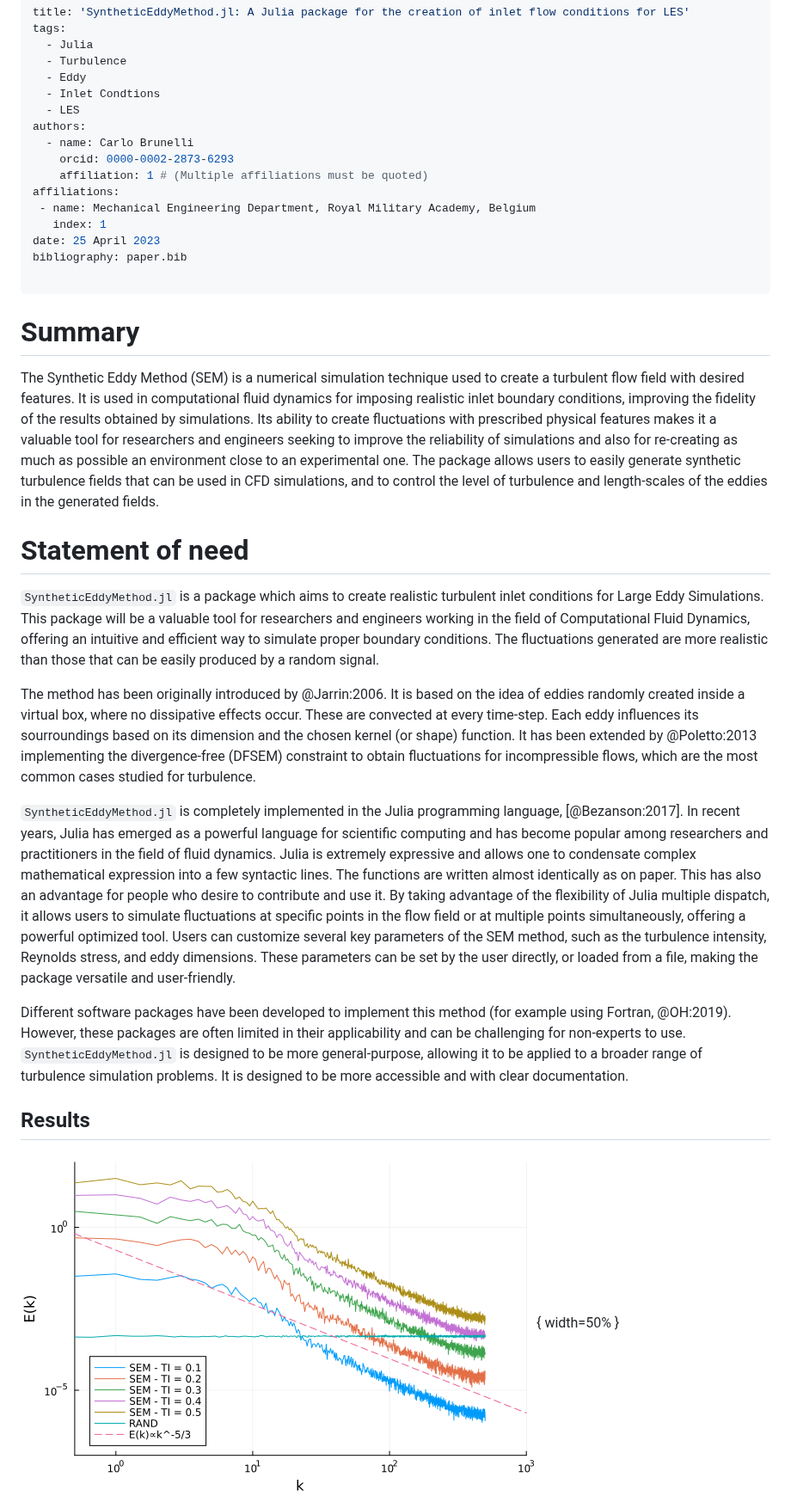
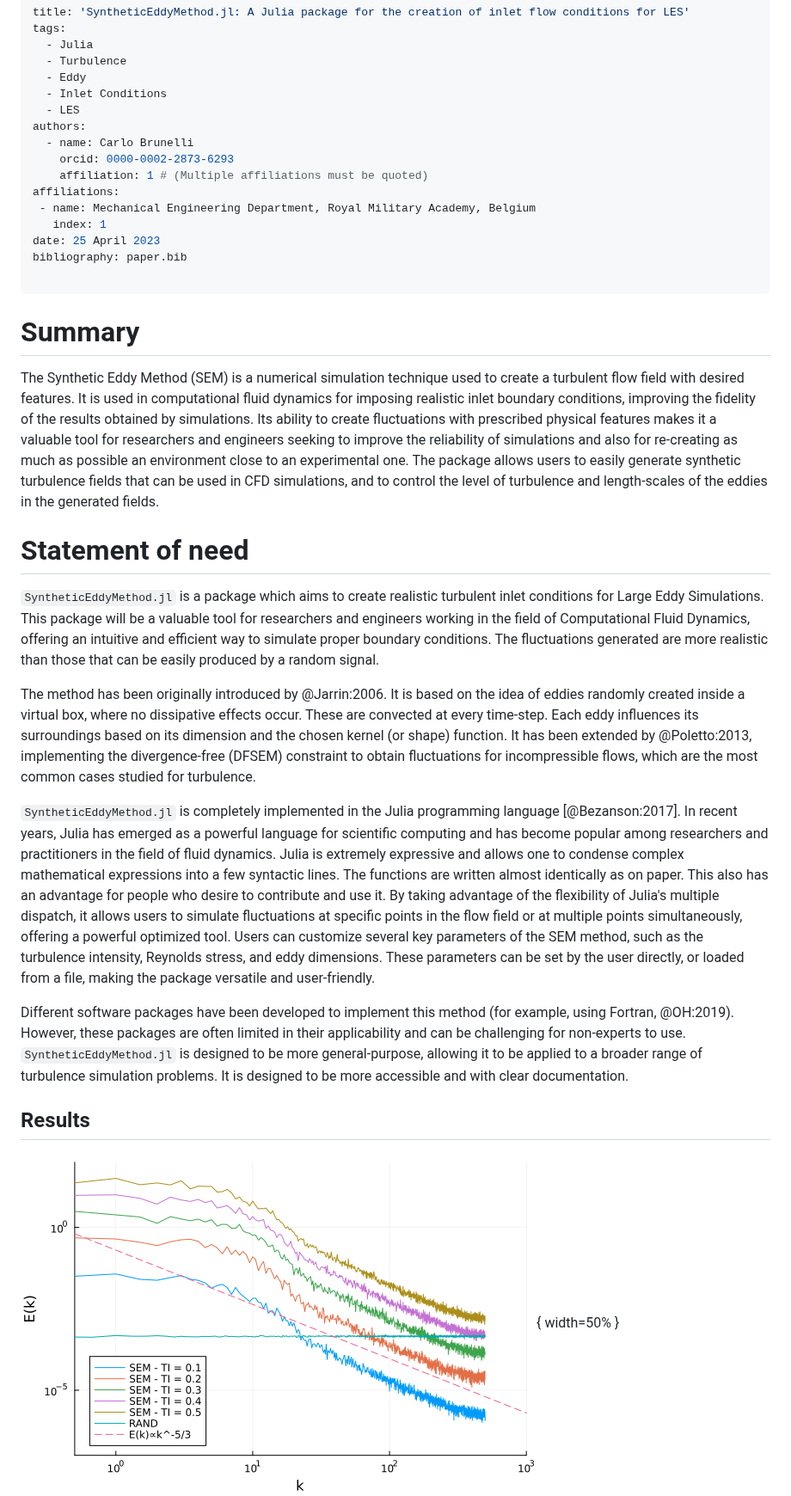
Before and after one commit to carlodev/SyntheticEddyMethod.jl, a Markdown page: paper.md, the part around one of its changes. Shown at 86% size. GitHub-like rendering.

Commit message:
Update paper.md
Minor English changes

```diff
--- a/paper.md
+++ b/paper.md
@@ -4,7 +4,7 @@ tags:
   - Julia
   - Turbulence
   - Eddy
-  - Inlet Condtions
+  - Inlet Conditions
   - LES
 authors:
   - name: Carlo Brunelli
@@ -19,17 +19,17 @@ bibliography: paper.bib
 ---
 
 # Summary
-The Synthetic Eddy Method (SEM) is a numerical simulation technique used to create a turbulent flow field with desired features. It is used in computational fluid dynamics for imposing realistic inlet boundary conditions, improving the fidelity of the results obtained by simulations. Its ability to create fluctuations with prescribed physical features makes it a valuable tool for researchers and engineers seeking to improve the reliability of simulations and also for re-creating as much as possible an environment close to an experimental one. The package allows users to easily generate synthetic turbulence fields that can be used in CFD simulations, and to control the level of turbulence  and length-scales of the eddies in the generated fields.
+The Synthetic Eddy Method (SEM) is a numerical simulation technique used to create a turbulent flow field with desired features. It is used in computational fluid dynamics for imposing realistic inlet boundary conditions, improving the fidelity of the results obtained by simulations. Its ability to create fluctuations with prescribed physical features makes it a valuable tool for researchers and engineers seeking to improve the reliability of simulations and also for re-creating as much as possible an environment close to an experimental one. The package allows users to easily generate synthetic turbulence fields that can be used in CFD simulations, and to control the level of turbulence and length-scales of the eddies in the generated fields.
 
 # Statement of need
 
 `SyntheticEddyMethod.jl` is a package which aims to create realistic turbulent inlet conditions for Large Eddy Simulations. This package will be a valuable tool for researchers and engineers working in the field of Computational Fluid Dynamics, offering an intuitive and efficient way to simulate proper boundary conditions. The fluctuations generated are more realistic than those that can be easily produced by a random signal.
 
-The method has been originally introduced by @Jarrin:2006. It is based on the idea of eddies randomly created inside a virtual box, where no dissipative effects occur. These are convected at every time-step. Each eddy influences its sourroundings based on its dimension and the chosen kernel (or shape) function. It has been extended by @Poletto:2013 implementing the divergence-free (DFSEM) constraint to obtain fluctuations for incompressible flows, which are the most common cases studied for turbulence.
+The method has been originally introduced by @Jarrin:2006. It is based on the idea of eddies randomly created inside a virtual box, where no dissipative effects occur. These are convected at every time-step. Each eddy influences its surroundings based on its dimension and the chosen kernel (or shape) function. It has been extended by @Poletto:2013, implementing the divergence-free (DFSEM) constraint to obtain fluctuations for incompressible flows, which are the most common cases studied for turbulence.
 
-`SyntheticEddyMethod.jl` is completely implemented in the Julia programming language, [@Bezanson:2017]. In recent years, Julia has emerged as a powerful language for scientific computing and has become popular among researchers and practitioners in the field of fluid dynamics. Julia is extremely expressive and allows one to condensate complex mathematical expression into a few syntactic lines. The functions are written almost identically as on paper. This has also an advantage for people who desire to contribute and use it. By taking advantage of the flexibility of Julia multiple dispatch, it allows users to simulate fluctuations at specific points in the flow field or at multiple points simultaneously, offering a powerful optimized tool. Users can customize several key parameters of the SEM method, such as the turbulence intensity, Reynolds stress, and eddy dimensions. These parameters can be set by the user directly, or loaded from a file, making the package versatile and user-friendly.
+`SyntheticEddyMethod.jl` is completely implemented in the Julia programming language [@Bezanson:2017]. In recent years, Julia has emerged as a powerful language for scientific computing and has become popular among researchers and practitioners in the field of fluid dynamics. Julia is extremely expressive and allows one to condense complex mathematical expressions into a few syntactic lines. The functions are written almost identically as on paper. This also has an advantage for people who desire to contribute and use it. By taking advantage of the flexibility of Julia's multiple dispatch, it allows users to simulate fluctuations at specific points in the flow field or at multiple points simultaneously, offering a powerful optimized tool. Users can customize several key parameters of the SEM method, such as the turbulence intensity, Reynolds stress, and eddy dimensions. These parameters can be set by the user directly, or loaded from a file, making the package versatile and user-friendly.
 
-Different software packages have been developed to implement this method (for example using Fortran, @OH:2019). However, these packages are often limited in their applicability and can be challenging for non-experts to use. `SyntheticEddyMethod.jl` is designed to be more general-purpose, allowing it to be applied to a broader range of turbulence simulation problems. It is designed to be more accessible and with clear documentation.
+Different software packages have been developed to implement this method (for example, using Fortran, @OH:2019). However, these packages are often limited in their applicability and can be challenging for non-experts to use. `SyntheticEddyMethod.jl` is designed to be more general-purpose, allowing it to be applied to a broader range of turbulence simulation problems. It is designed to be more accessible and with clear documentation.
 
 
 ## Results
```
Also changed, not shown: other parts of paper.md (+1 -1 lines).
